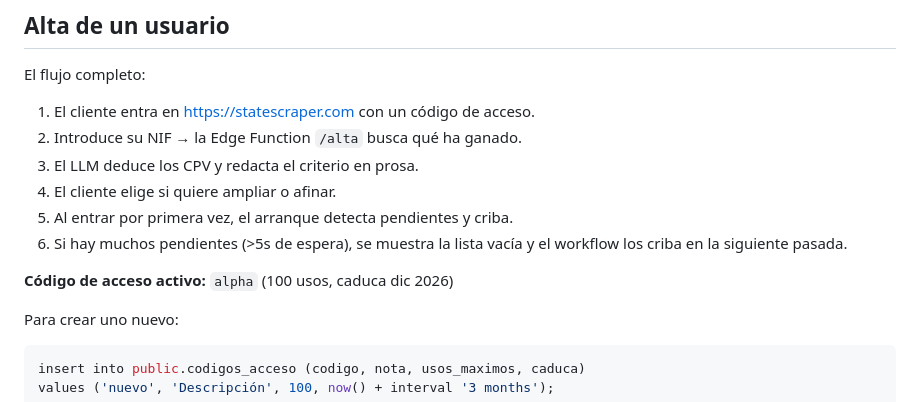
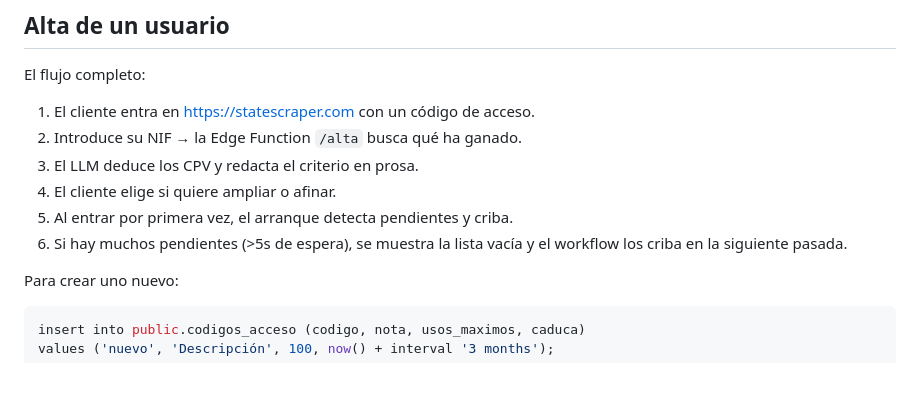
Before and after one commit to vincent-vegga/StateScraperv2, a Markdown page: README.md, the part around the change. Drawn GitHub-style; blank space fills up the shorter version.

Commit message:
README: quitar el código de acceso
Co-Authored-By: Claude Opus 5 <noreply@anthropic.com>

````diff
--- a/README.md
+++ b/README.md
@@ -168,7 +168,6 @@ El flujo completo:
 5. Al entrar por primera vez, el arranque detecta pendientes y criba.
 6. Si hay muchos pendientes (>5s de espera), se muestra la lista vacía y el workflow los criba en la siguiente pasada.
 
-**Código de acceso activo:** `alpha` (100 usos, caduca dic 2026)
 
 Para crear uno nuevo:
 ```sql
````
